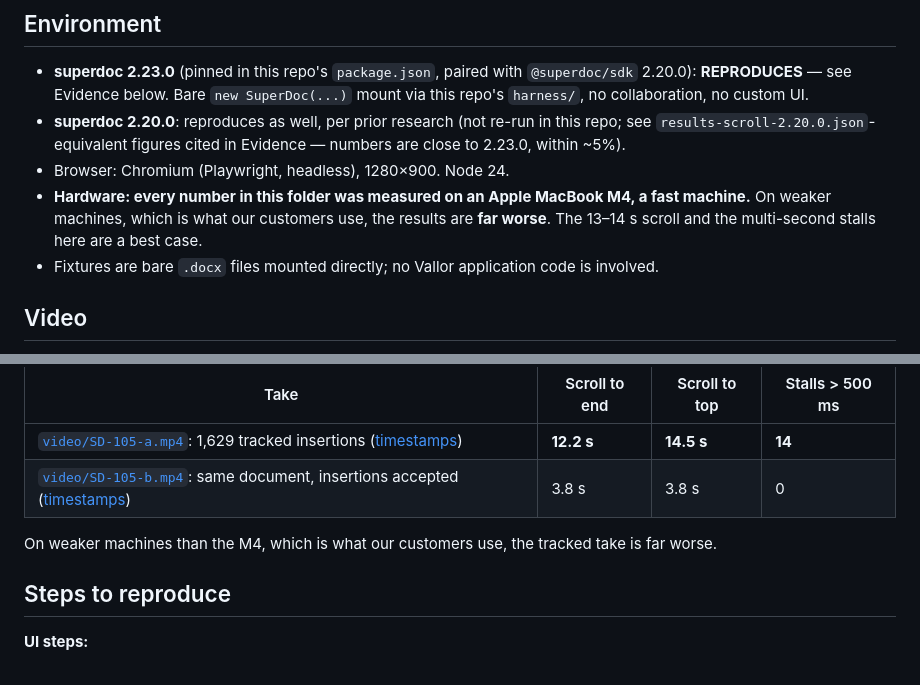
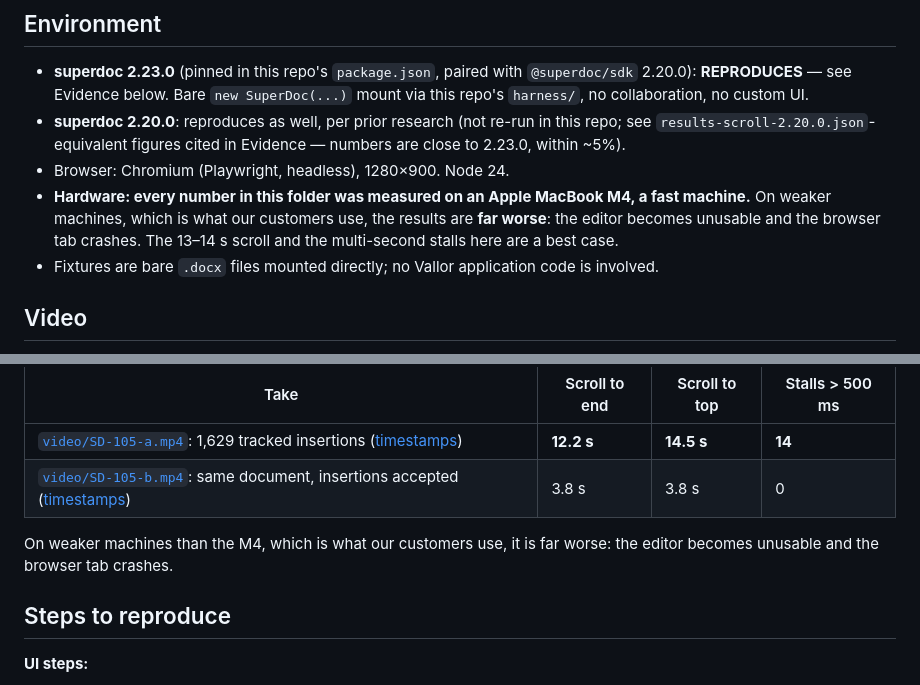
Before and after one commit to matgomes/vallor-superdoc-issues, a Markdown page: SD-105/README.md, 2 parts joined by grey strips. GitHub-like rendering.

Commit message:
SD-105: on customer hardware the browser crashes

```diff
--- a/SD-105/README.md
+++ b/SD-105/README.md
@@ -7,7 +7,7 @@ On a document carrying a large block of tracked insertions (a multi-page schedul
 - **superdoc 2.23.0** (pinned in this repo's `package.json`, paired with `@superdoc/sdk` 2.20.0): **REPRODUCES** — see Evidence below. Bare `new SuperDoc(...)` mount via this repo's `harness/`, no collaboration, no custom UI.
 - **superdoc 2.20.0**: reproduces as well, per prior research (not re-run in this repo; see `results-scroll-2.20.0.json`-equivalent figures cited in Evidence — numbers are close to 2.23.0, within ~5%).
 - Browser: Chromium (Playwright, headless), 1280×900. Node 24.
-- **Hardware: every number in this folder was measured on an Apple MacBook M4, a fast machine.** On weaker machines, which is what our customers use, the results are **far worse**. The 13–14 s scroll and the multi-second stalls here are a best case.
+- **Hardware: every number in this folder was measured on an Apple MacBook M4, a fast machine.** On weaker machines, which is what our customers use, the results are **far worse**: the editor becomes unusable and the browser tab crashes. The 13–14 s scroll and the multi-second stalls here are a best case.
 - Fixtures are bare `.docx` files mounted directly; no Vallor application code is involved.
 
 ## Video
@@ -19,7 +19,7 @@ SuperDoc 2.23.0, Chrome, local harness, **MacBook M4**. Both takes do the same t
 | [`video/SD-105-a.mp4`](video/SD-105-a.mp4): 1,629 tracked insertions ([timestamps](video/TIMESTAMPS-a.md)) | **12.2 s** | **14.5 s** | **14** |
 | [`video/SD-105-b.mp4`](video/SD-105-b.mp4): same document, insertions accepted ([timestamps](video/TIMESTAMPS-b.md)) | 3.8 s | 3.8 s | 0 |
 
-On weaker machines than the M4, which is what our customers use, the tracked take is far worse.
+On weaker machines than the M4, which is what our customers use, it is far worse: the editor becomes unusable and the browser tab crashes.
 
 ## Steps to reproduce
 
```
Also changed, not shown: README.md (+1 -1 lines).
